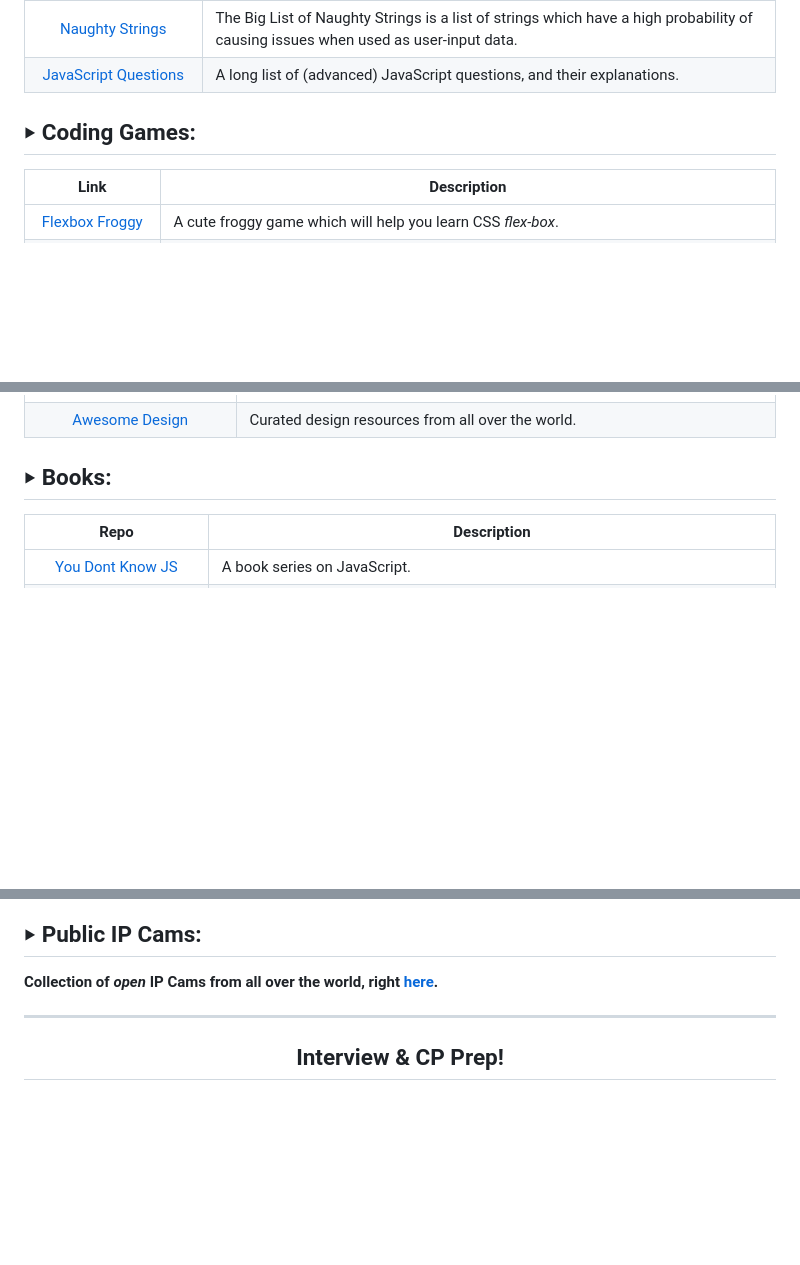
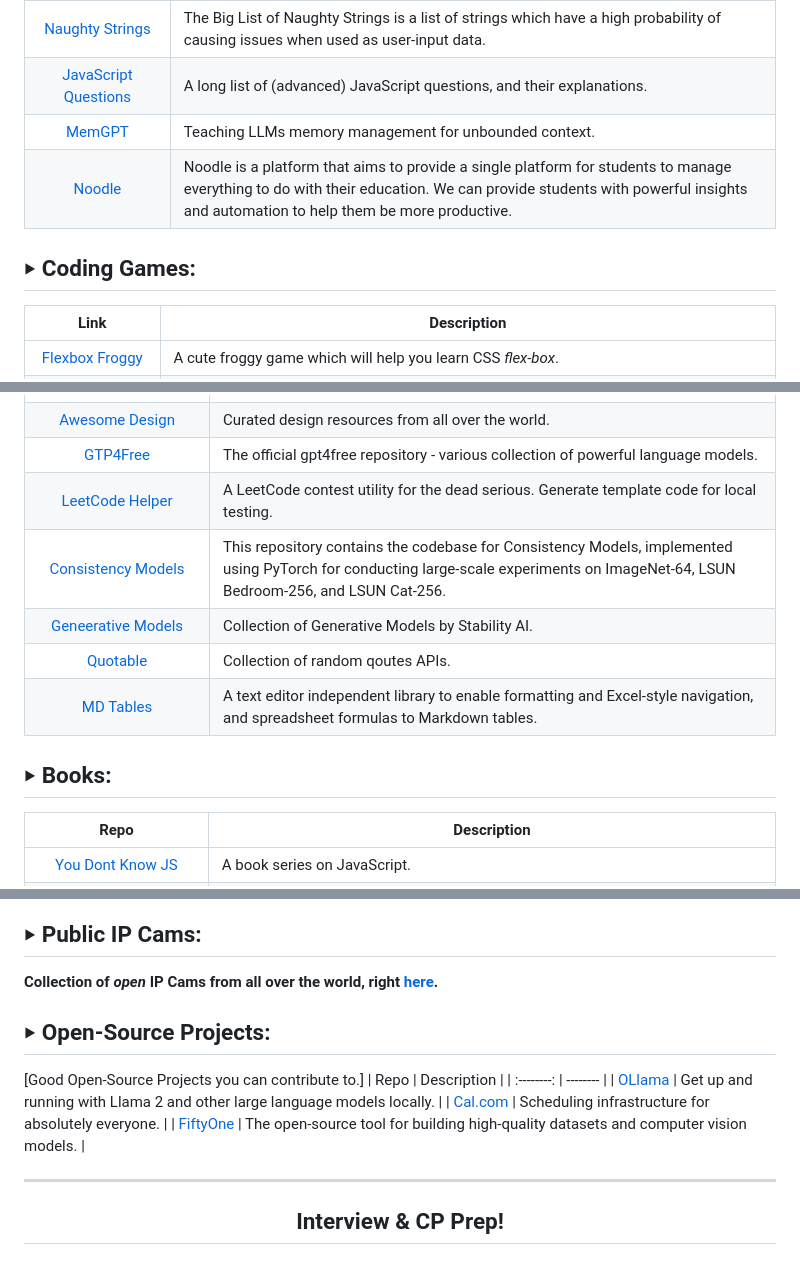
Before and after one commit to arindal1/TheCodeJungle, a Markdown page: README.md, 3 parts joined by grey strips. GitHub-like rendering; blank space fills up the shorter version.

Commit message:
added: open-source, resources

```diff
--- a/README.md
+++ b/README.md
@@ -60,9 +60,12 @@
 | [Work with JS](https://github.com/denysdovhan/wtfjs) | A list of funny and tricky JavaScript examples. |
 | [Naughty Strings](https://github.com/minimaxir/big-list-of-naughty-strings) | The Big List of Naughty Strings is a list of strings which have a high probability of causing issues when used as user-input data. |
 | [JavaScript Questions](https://github.com/lydiahallie/javascript-questions) | A long list of (advanced) JavaScript questions, and their explanations. |
+| [MemGPT](https://github.com/cpacker/MemGPT) | Teaching LLMs memory management for unbounded context. |
+| [Noodle](https://github.com/noodle-run/noodle) | Noodle is a platform that aims to provide a single platform for students to manage everything to do with their education. We can provide students with powerful insights and automation to help them be more productive. |
 
 
 ## ‣ Coding Games:
+
 | Link | Description |
 | :--------: | -------- |
 | [Flexbox Froggy](https://appbrewery.github.io/flexboxfroggy/) | A cute froggy game which will help you learn CSS *flex-box*. |
@@ -91,6 +94,12 @@
 | [System Design Res](https://github.com/InterviewReady/system-design-resources) | These are the best resources for System Design on the Internet. |
 | [Competetive Programming Resources](https://github.com/kunal-kushwaha/Competitive-Programming-Resources) | Collection of resources for Competetive Programming  and System Design. |
 | [Awesome Design](https://github.com/gztchan/awesome-design) | Curated design resources from all over the world. |
+| [GTP4Free](https://github.com/xtekky/gpt4free) | The official gpt4free repository - various collection of powerful language models. |
+| [LeetCode Helper](https://github.com/huzecong/leetcode-contest-helper) | A LeetCode contest utility for the dead serious. Generate template code for local testing. |
+| [Consistency Models](https://github.com/openai/consistency_models) | This repository contains the codebase for Consistency Models, implemented using PyTorch for conducting large-scale experiments on ImageNet-64, LSUN Bedroom-256, and LSUN Cat-256. |
+| [Geneerative Models](https://github.com/Stability-AI/generative-models) | Collection of Generative Models by Stability AI. |
+| [Quotable](https://github.com/lukePeavey/quotable) | Collection of random qoutes APIs. |
+| [MD Tables](https://github.com/tgrosinger/md-advanced-tables) | A text editor independent library to enable formatting and Excel-style navigation, and spreadsheet formulas to Markdown tables. |
 
 
 ## ‣ Books:
@@ -112,6 +121,16 @@
 
 ## ‣ Public IP Cams:
 **Collection of *open* IP Cams from all over the world, right [here](https://github.com/fury999io/public-ip-cams).**
+
+
+## ‣ Open-Source Projects:
+[Good Open-Source Projects you can contribute to.]
+| Repo | Description |
+| :--------: | -------- |
+| [OLlama](https://github.com/jmorganca/ollama) | Get up and running with Llama 2 and other large language models locally. |
+| [Cal.com](https://github.com/calcom/cal.com) | Scheduling infrastructure for absolutely everyone. |
+| [FiftyOne](https://github.com/voxel51/fiftyone) | The open-source tool for building high-quality datasets and computer vision models. |
+
 
 ---
 
```
